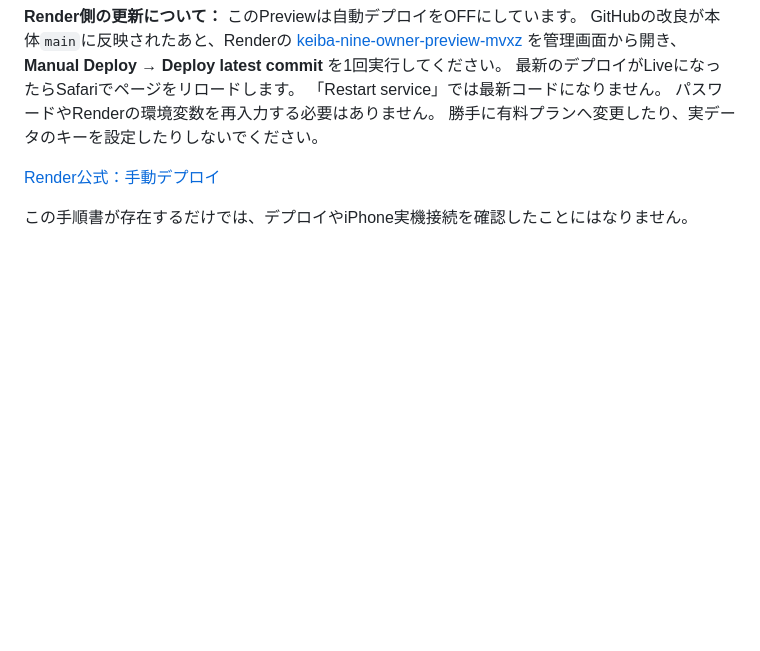
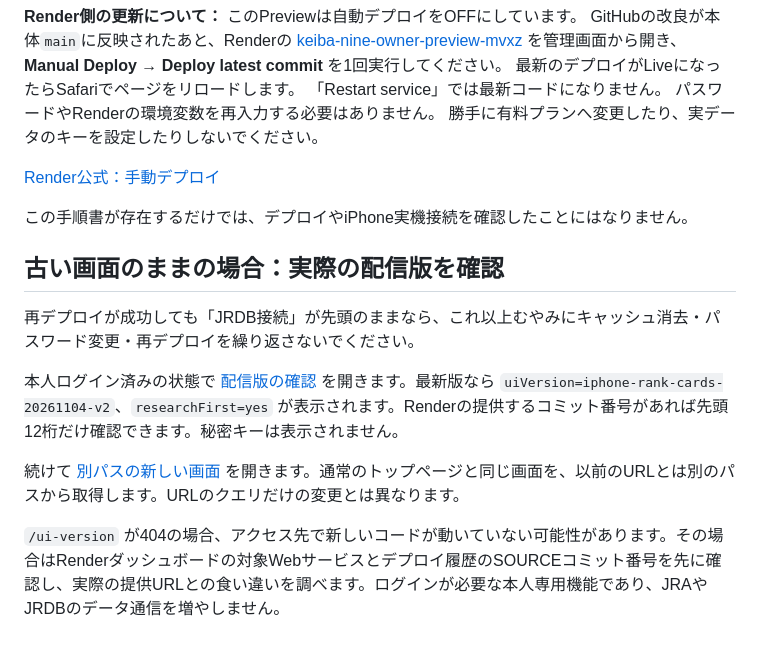
Before and after one commit to esakahumihumi1125-byte/keiba-nine, a Markdown page: docs/render-iphone-preview.md, the part around the change. Rendered like a GitHub page; blank space fills up the shorter version.

Commit message:
Document owner-only version diagnosis and dedicated preview path for stale Render UI

```diff
--- a/docs/render-iphone-preview.md
+++ b/docs/render-iphone-preview.md
@@ -71,3 +71,13 @@ GitHubの改良が本体`main`に反映されたあと、Renderの
 [Render公式：手動デプロイ](https://render.com/docs/deploys#manual-deploys)
 
 この手順書が存在するだけでは、デプロイやiPhone実機接続を確認したことにはなりません。
+
+## 古い画面のままの場合：実際の配信版を確認
+
+再デプロイが成功しても「JRDB接続」が先頭のままなら、これ以上むやみにキャッシュ消去・パスワード変更・再デプロイを繰り返さないでください。
+
+本人ログイン済みの状態で [配信版の確認](https://keiba-nine-owner-preview-mvxz.onrender.com/ui-version) を開きます。最新版なら `uiVersion=iphone-rank-cards-20261104-v2`、`researchFirst=yes` が表示されます。Renderの提供するコミット番号があれば先頭12桁だけ確認できます。秘密キーは表示されません。
+
+続けて [別パスの新しい画面](https://keiba-nine-owner-preview-mvxz.onrender.com/preview-v2) を開きます。通常のトップページと同じ画面を、以前のURLとは別のパスから取得します。URLのクエリだけの変更とは異なります。
+
+`/ui-version` が404の場合、アクセス先で新しいコードが動いていない可能性があります。その場合はRenderダッシュボードの対象Webサービスとデプロイ履歴のSOURCEコミット番号を先に確認し、実際の提供URLとの食い違いを調べます。ログインが必要な本人専用機能であり、JRAやJRDBのデータ通信を増やしません。
```
